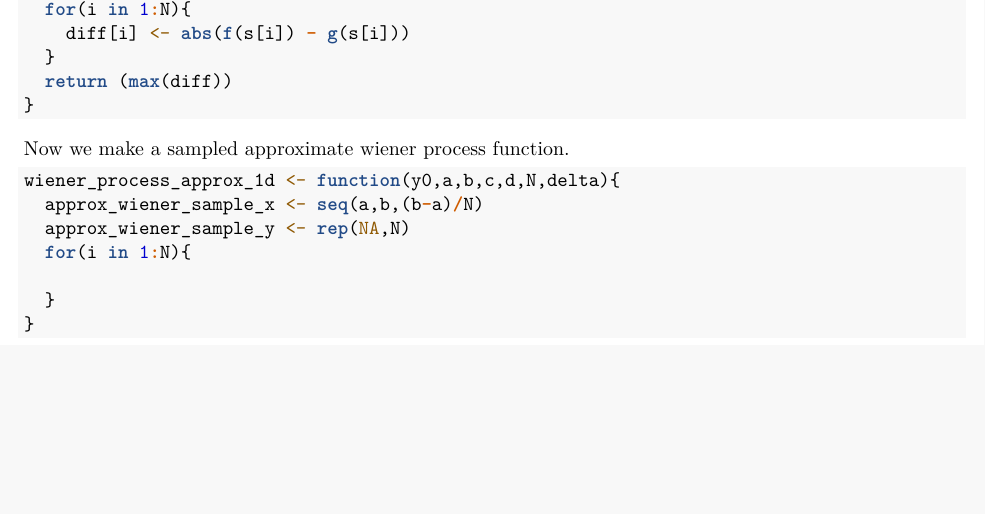
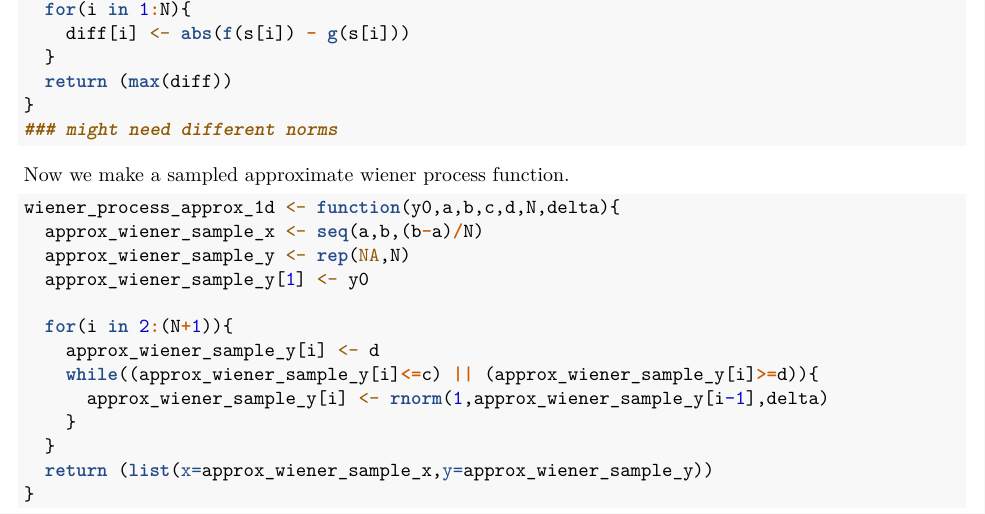
Before and after one commit to drakehunter71/MachineLearningProject, an R Markdown document (carterTest.Rmd): part of the page, cut so that both start at the same text, the shorter picture padded with empty space. Rendered offline with R 4.5, knitr and Pandoc, then LaTeX, with nearby package versions.

Commit message:
finished approx wiener process

````diff
--- a/carterTest.Rmd
+++ b/carterTest.Rmd
@@ -24,7 +24,7 @@ infnorm <- function(f,g,N,a,b){
   }
   return (max(diff))
 }
-
+### might need different norms
 ```
 
 Now we make a sampled approximate wiener process function.
@@ -34,9 +34,15 @@ Now we make a sampled approximate wiener process function.
 wiener_process_approx_1d <- function(y0,a,b,c,d,N,delta){
   approx_wiener_sample_x <- seq(a,b,(b-a)/N)
   approx_wiener_sample_y <- rep(NA,N)
-  for(i in 1:N){
+  approx_wiener_sample_y[1] <- y0
 
+  for(i in 2:(N+1)){
+    approx_wiener_sample_y[i] <- d
+    while((approx_wiener_sample_y[i]<=c) || (approx_wiener_sample_y[i]>=d)){
+      approx_wiener_sample_y[i] <- rnorm(1,approx_wiener_sample_y[i-1],delta)
+    }
   }
+  return (list(x=approx_wiener_sample_x,y=approx_wiener_sample_y))
 }
 
 ```
````
